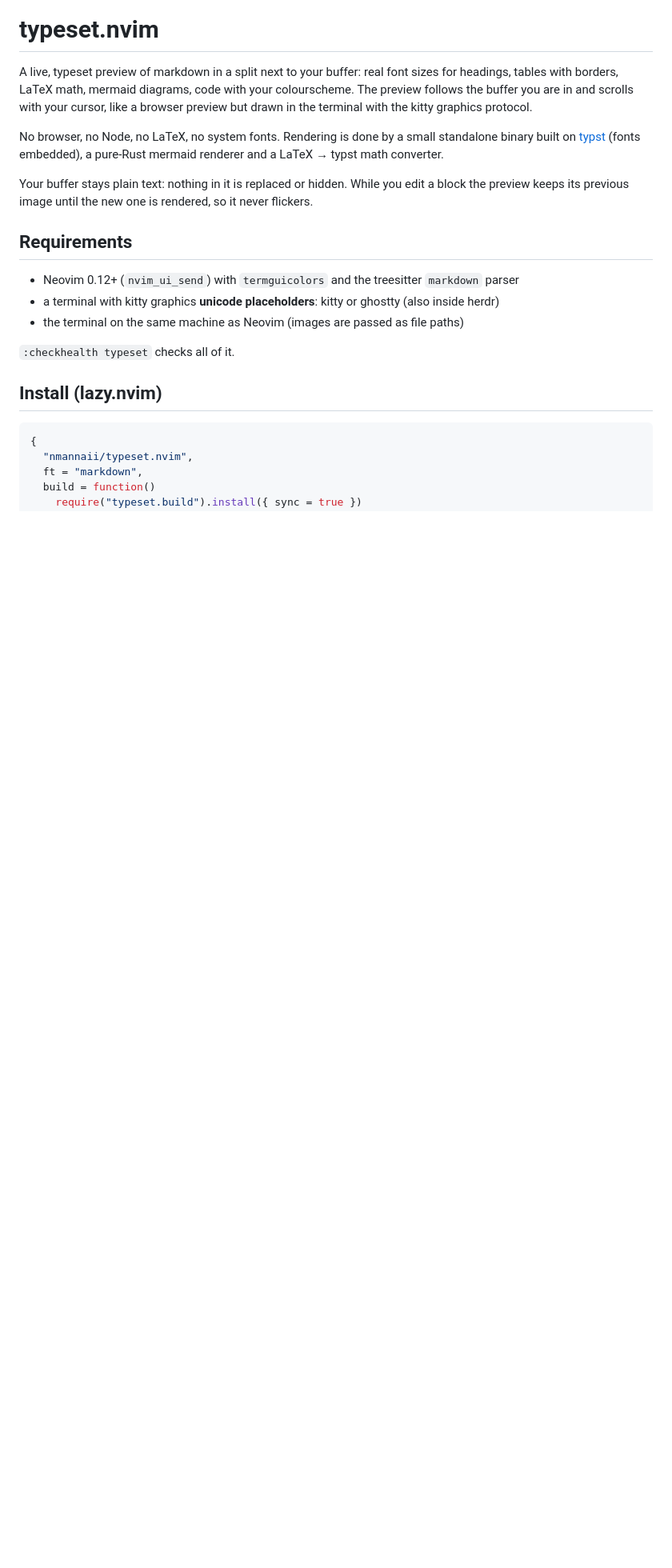
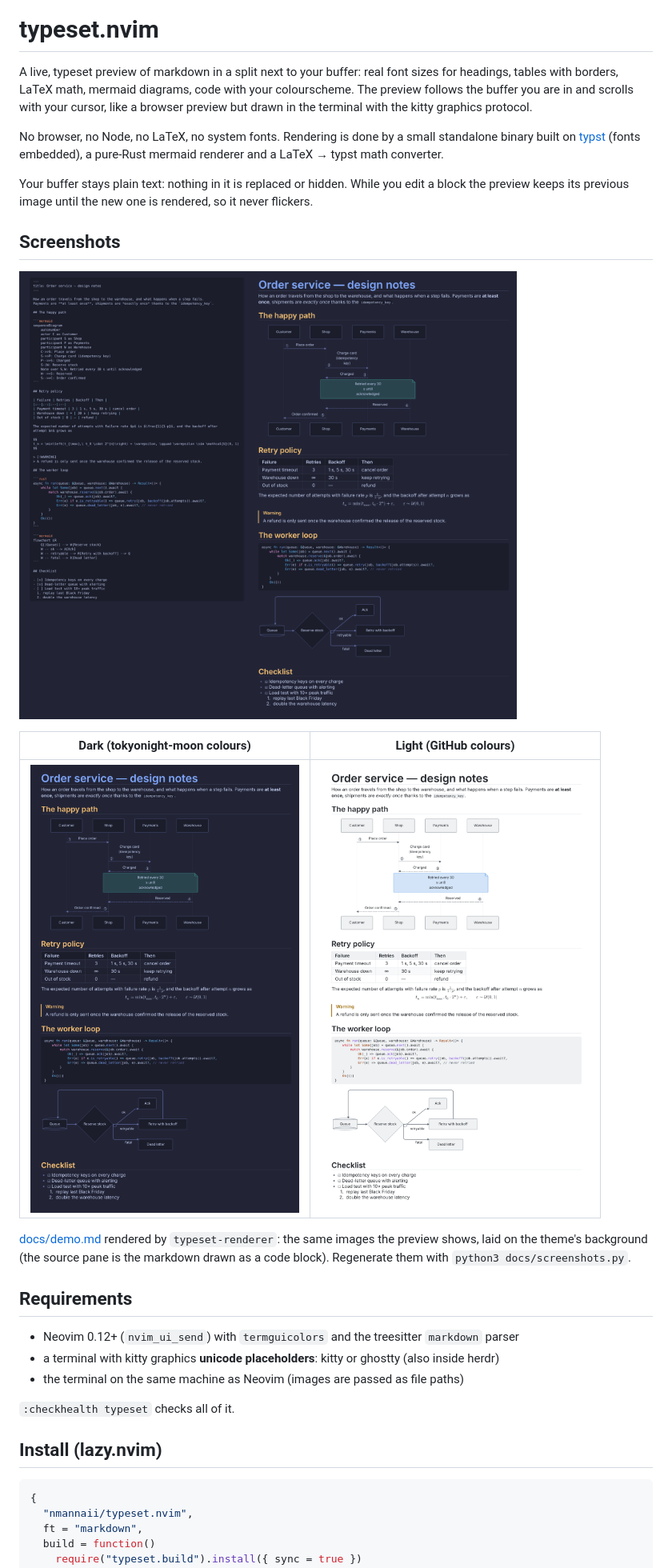
Before and after one commit to nmannaii/typeset.nvim, a Markdown page: README.md, the part around the change. Shown at 80% size. GitHub-like rendering; pictures changed too: docs/screenshots/preview-dark.png (added), docs/screenshots/preview-light.png (added), docs/screenshots/source-and-preview.png (added); blank space fills up the shorter version.

```diff
--- a/README.md
+++ b/README.md
@@ -11,6 +11,18 @@ typst math converter.
 
 Your buffer stays plain text: nothing in it is replaced or hidden. While you edit a block the
 preview keeps its previous image until the new one is rendered, so it never flickers.
+
+## Screenshots
+
+![The markdown source of docs/demo.md and its typeset preview](docs/screenshots/source-and-preview.png)
+
+| Dark (tokyonight-moon colours) | Light (GitHub colours) |
+|---|---|
+| ![Preview, dark](docs/screenshots/preview-dark.png) | ![Preview, light](docs/screenshots/preview-light.png) |
+
+[docs/demo.md](docs/demo.md) rendered by `typeset-renderer`: the same images the preview shows,
+laid on the theme's background (the source pane is the markdown drawn as a code block).
+Regenerate them with `python3 docs/screenshots.py`.
 
 ## Requirements
 
```
Also changed, not shown: docs/demo.md (added, +73 -0 lines), 3 other files.
